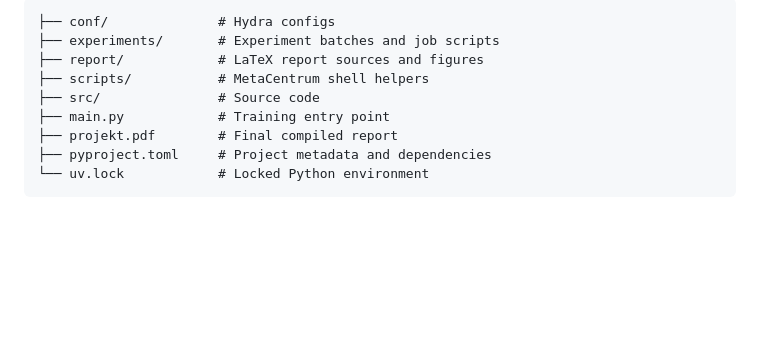
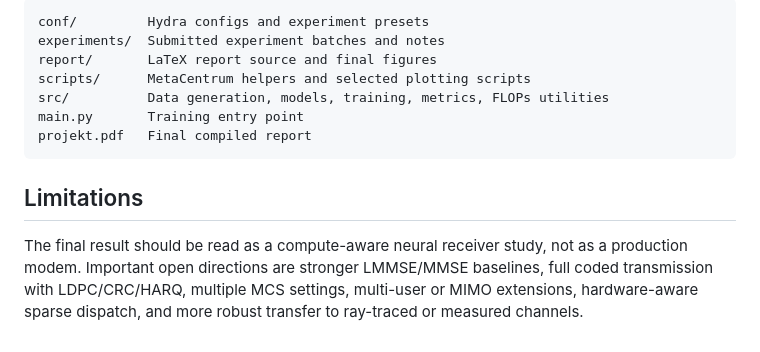
Before and after one commit to TheRamsay/moe-5g-nrx, a Markdown page: README.md, the part around one of its changes. Rendered like a GitHub page; blank space fills up the shorter version.

Commit message:
docs: polish repository readme

````diff
--- a/README.md
+++ b/README.md
@@ -99,12 +136,18 @@ wandb login
 
 ```text
-├── conf/              # Hydra configs
-├── experiments/       # Experiment batches and job scripts
-├── report/            # LaTeX report sources and figures
-├── scripts/           # MetaCentrum shell helpers
-├── src/               # Source code
-├── main.py            # Training entry point
-├── projekt.pdf        # Final compiled report
-├── pyproject.toml     # Project metadata and dependencies
-└── uv.lock            # Locked Python environment
+conf/         Hydra configs and experiment presets
+experiments/  Submitted experiment batches and notes
+report/       LaTeX report source and final figures
+scripts/      MetaCentrum helpers and selected plotting scripts
+src/          Data generation, models, training, metrics, FLOPs utilities
+main.py       Training entry point
+projekt.pdf   Final compiled report
 ```
+
+## Limitations
+
+The final result should be read as a compute-aware neural receiver study, not as
+a production modem. Important open directions are stronger LMMSE/MMSE baselines,
+full coded transmission with LDPC/CRC/HARQ, multiple MCS settings, multi-user or
+MIMO extensions, hardware-aware sparse dispatch, and more robust transfer to
+ray-traced or measured channels.
````
Also changed, not shown: other parts of README.md (+117 -80 lines).
